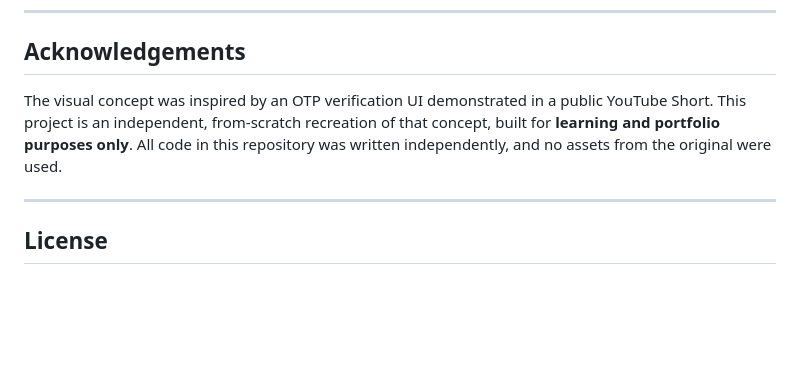
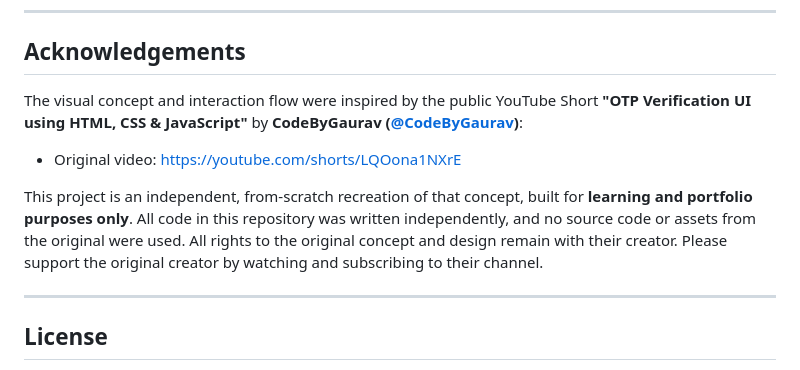
Before and after one commit to amirsohail100/VaultKey-Animated-OTP-Verification-UI, a Markdown page: README.md, the part around the change. Drawn GitHub-style; blank space fills up the shorter version.

```diff
--- a/README.md
+++ b/README.md
@@ -207,7 +207,11 @@ VaultKey targets current versions of evergreen browsers (Chrome, Edge, Firefox,
 
 ## Acknowledgements
 
-The visual concept was inspired by an OTP verification UI demonstrated in a public YouTube Short. This project is an independent, from-scratch recreation of that concept, built for **learning and portfolio purposes only**. All code in this repository was written independently, and no assets from the original were used.
+The visual concept and interaction flow were inspired by the public YouTube Short **"OTP Verification UI using HTML, CSS & JavaScript"** by **CodeByGaurav ([@CodeByGaurav](https://www.youtube.com/@CodeByGaurav))**:
+
+- Original video: <https://youtube.com/shorts/LQOona1NXrE>
+
+This project is an independent, from-scratch recreation of that concept, built for **learning and portfolio purposes only**. All code in this repository was written independently, and no source code or assets from the original were used. All rights to the original concept and design remain with their creator. Please support the original creator by watching and subscribing to their channel.
 
 ---
 
```
